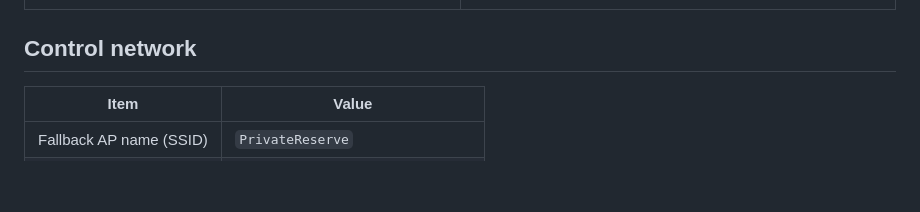
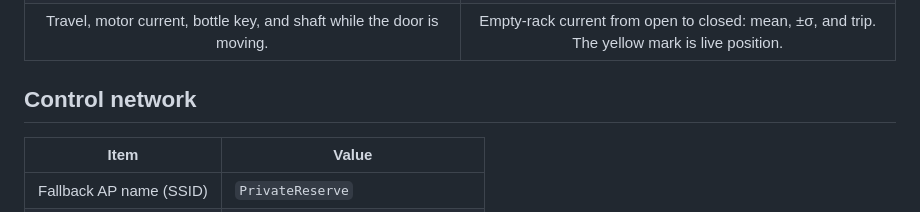
Before and after one commit to KopperToolworks/PrivateReserve, a Markdown page: README.md, the part around one of its changes. GitHub-like rendering; blank space fills up the shorter version.

Commit message:
Put README shot titles and captions on their own rows so the images stay aligned.
Co-authored-by: Cursor <cursoragent@cursor.com>

```diff
--- a/README.md
+++ b/README.md
@@ -24,4 +24,8 @@ The on-box LCD during an open, and the empty-rack current table that sets the mi
 </td>
+</tr>
+<tr>
+<td width="50%" align="center" valign="top">Travel, motor current, bottle key, and shaft while the door is moving.</td>
+<td width="50%" align="center" valign="top">Empty-rack current from open to closed: mean, ±σ, and trip. The yellow mark is live position.</td>
 </tr>
 </table>
 
```
Also changed, not shown: other parts of README.md (+6 -6 lines).
